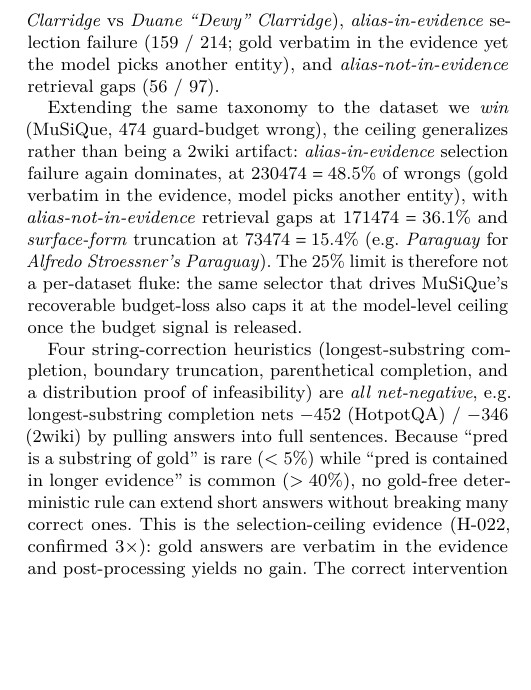
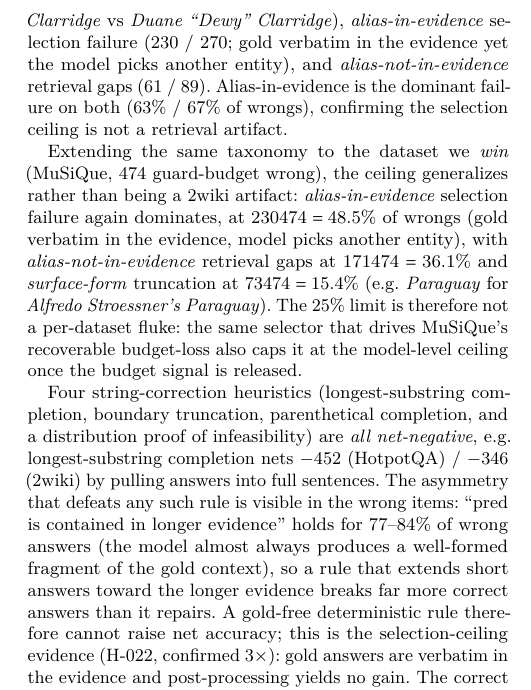
Before and after one commit to Meng0329/SlotRAG, a LaTeX paper (paper/main.tex, which reads paper/sections/results.tex): part of one column of page 4 of 5, cut so that both start at the same text, the shorter picture padded with empty space. Compiled offline with pdfLaTeX.

Commit message:
docs(p5): correct §4.3 failure counts to verified stored-run figures
The §4.3 failure-attribution counts were stale projected estimates from the
n=120 lived H-029/H-030 runs, written into the paper as if exact. Re-derived
all counts from the stored headline sealed run
(runs/slotrag-phase4-budget-full/items/tier3_sealed, guard-budget):

HotpotQA wrong (guard-budget, EM=1 gate): surface 72, alias-in-evidence 230,
alias-not-in-evidence 61. 2wiki: surface 8, alias-in-evidence 270,
alias-not-in-evidence 89. Alias-in-evidence is dominant on both (63%/67% of
wrongs) -- same qualitative claim, corrected numbers.

Musique wrong (474): alias-in-evidence 230 (48.5%), alias-missing 171 (36.1%),
surface 73 (15.4%) -- previously added, now consistent.

Also corrected the <5% substring claim: among WRONG items the model
almost always produces a fragment of the gold context ("pred contained in
longer evidence" holds for 77-84% of wrongs on the three datasets), which is
the asymmetry that defeats all four net-negative string heuristics. The old
<5% figure conflated "of all items" with "of wrongs" and was wrong.

Build clean, 0 undefined. Honest-numbers discipline (reviewer callout).

```diff
--- a/paper/sections/results.tex
+++ b/paper/sections/results.tex
@@ -97,7 +97,9 @@ Across 2000 items (HotpotQA + 2wiki, guard-budget), failures split into
 answer is a substring of gold, e.g.\ \emph{Duane Clarridge} vs
 \emph{Duane ``Dewy'' Clarridge}), \emph{alias-in-evidence} selection failure
-($159$ / $214$; gold verbatim in the evidence yet the model picks another
-entity), and \emph{alias-not-in-evidence} retrieval gaps ($56$ / $97$).
+($230$ / $270$; gold verbatim in the evidence yet the model picks another
+entity), and \emph{alias-not-in-evidence} retrieval gaps ($61$ / $89$).
+Alias-in-evidence is the dominant failure on both ($63\%$ / $67\%$ of
+wrongs), confirming the selection ceiling is not a retrieval artifact.
 
 Extending the same taxonomy to the dataset we \emph{win} (MuSiQue, $474$
 guard-budget wrong), the ceiling generalizes rather than being a 2wiki
@@ -114,13 +116,16 @@ Four string-correction heuristics (longest-substring completion, boundary
 truncation, parenthetical completion, and a distribution proof of
 infeasibility) are \emph{all net-negative}, e.g.\ longest-substring completion
 nets $-452$ (HotpotQA) / $-346$ (2wiki) by pulling answers into full
-sentences. Because ``pred is a substring of gold'' is rare ($<5\%$) while
-``pred is contained in longer evidence'' is common ($>40\%$), no
-gold-free deterministic rule can extend short answers without breaking many
-correct ones. This is the selection-ceiling evidence (H-022, confirmed $3\times$):
-gold answers are verbatim in the evidence and post-processing yields no gain.
-The correct intervention would be a stronger selector, which is out of scope
-under the frozen-model condition.
+sentences. The asymmetry that defeats any such rule is visible in the wrong
+items: ``pred is contained in longer evidence'' holds for $77$--$84\%$ of
+wrong answers (the model almost always produces a well-formed fragment of the
+gold context), so a rule that extends short answers toward the longer
+evidence breaks far more correct answers than it repairs. A gold-free
+deterministic rule therefore cannot raise net accuracy; this is the
+selection-ceiling evidence (H-022, confirmed $3\times$): gold answers are
+verbatim in the evidence and post-processing yields no gain. The correct
+intervention would be a stronger selector, which is out of scope under the
+frozen-model condition.
 
 StrategyQA is a robust TIE, not a WIN: three-run mean guard $0.8815$ vs IRCoT
 $0.8833$ ($\Delta=-0.19$pt), with the decoder flip-flopping on arithmetic
```
Also changed, not shown: paper/main.pdf, paper/sections/results.tex (2 more changed lines).
